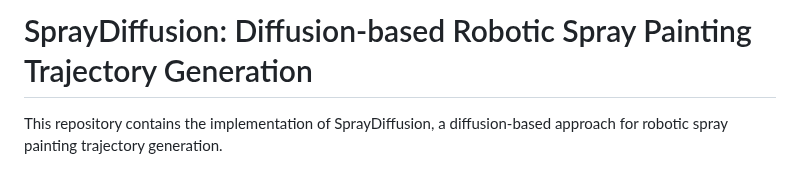
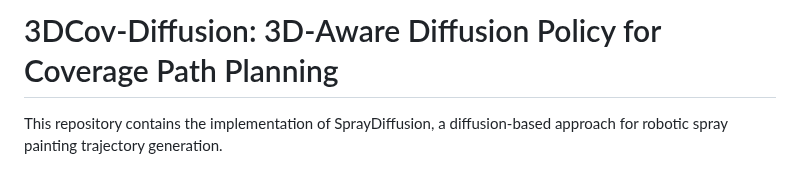
Before and after one commit to crystalccy1/spraydiffusion_ral, a Markdown page: README.md, the part around one of its changes. GitHub-like rendering.

```diff
--- a/README.md
+++ b/README.md
@@ -1,4 +1,4 @@
-# SprayDiffusion: Diffusion-based Robotic Spray Painting Trajectory Generation
+# 3DCov-Diffusion: 3D-Aware Diffusion Policy for Coverage Path Planning
 
 This repository contains the implementation of SprayDiffusion, a diffusion-based approach for robotic spray painting trajectory generation.
 
```
Also changed, not shown: other parts of README.md (+1 -1 lines).
